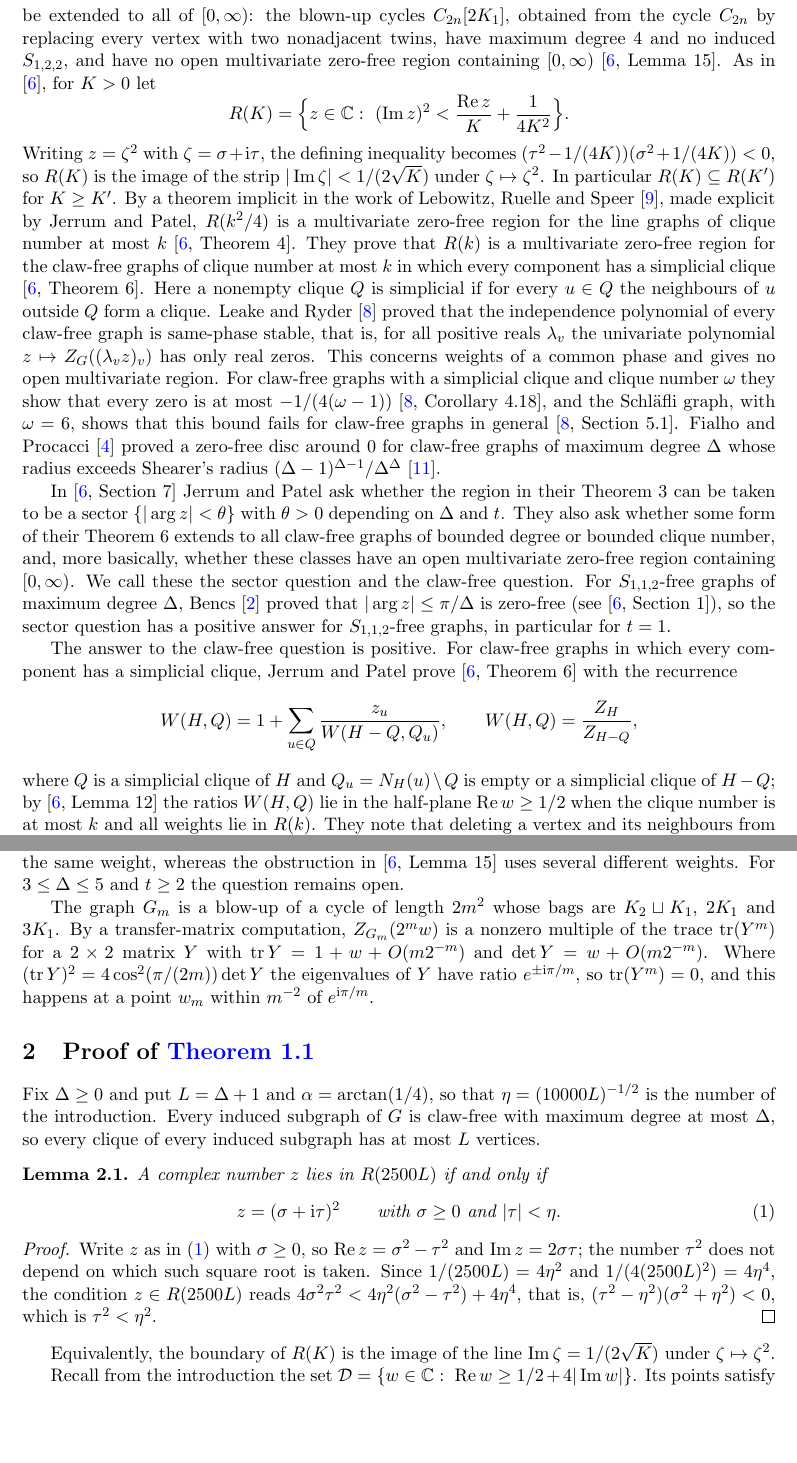
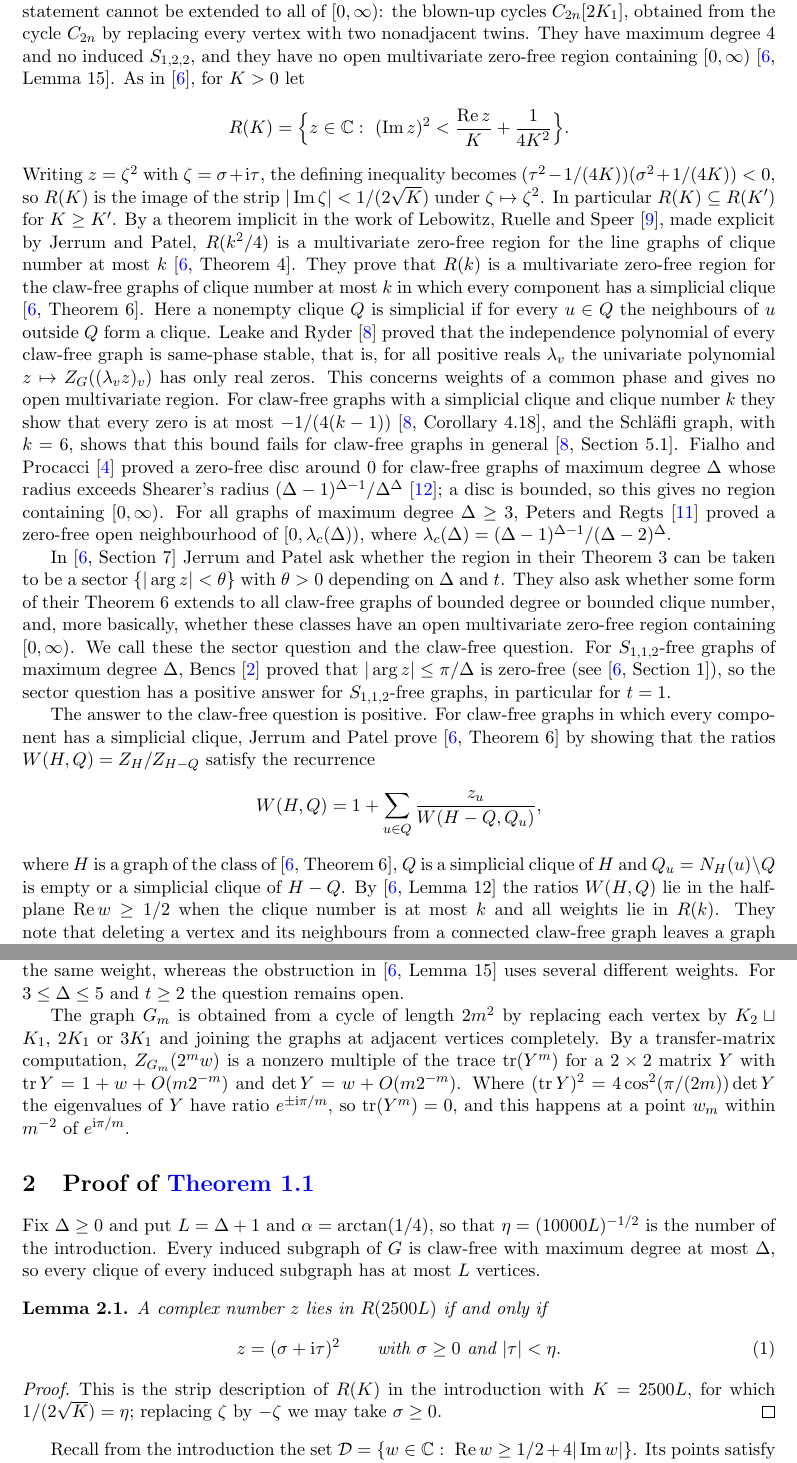
Before and after one commit to yspennstate/claw-free-independence-zeros, a LaTeX paper (main.tex): two parts of pages 2 and 4 of 10 before the commit and two parts of pages 2 and 4 of 11 after it, joined at a grey line, cut so that both start at the same text, the shorter picture padded with empty space. Compiled offline with pdfLaTeX.

Commit message:
Define the blow-up in the introduction, use k for the clique number, cite Peters and Regts
Co-Authored-By: Claude Opus 5.5 <noreply@anthropic.com>

```diff
--- a/main.tex
+++ b/main.tex
@@ -24,7 +24,8 @@
 \title{Two questions of Jerrum and Patel on zeros of the independence polynomial}
 \author{Yitzchak Shmalo\\
 Einstein Institute of Mathematics, The Hebrew University of Jerusalem\\
-Givat Ram, Jerusalem, Israel}
+Givat Ram, Jerusalem, Israel\\
+\texttt{yitzchak.shmalo@gmail.com}}
 \date{}
 
 \begin{document}
@@ -66,7 +67,7 @@ subdividing its three edges $i-1$, $j-1$ and $k-1$ times. They prove that for fi
 maximum degree $\Delta$ with no induced $S_{t,t,t}$ have an open univariate zero-free region containing
 $[0,\infty)$ \cite[Theorem~3]{JP}, and an open multivariate zero-free region containing any given interval
 $[0,\lambda_0]$ \cite[Theorem~5]{JP}. The second statement cannot be extended to all of $[0,\infty)$: the blown-up
-cycles $C_{2n}[2K_1]$, obtained from the cycle $C_{2n}$ by replacing every vertex with two nonadjacent twins, have maximum degree $4$ and no induced $S_{1,2,2}$, and have no open multivariate zero-free
+cycles $C_{2n}[2K_1]$, obtained from the cycle $C_{2n}$ by replacing every vertex with two nonadjacent twins. They have maximum degree $4$ and no induced $S_{1,2,2}$, and they have no open multivariate zero-free
 region containing $[0,\infty)$ \cite[Lemma~15]{JP}. As in \cite{JP}, for $K>0$ let
 \[
 R(K)=\Bigl\{z\in\mathbb C:\ (\Im z)^2<\frac{\Re z}{K}+\frac1{4K^2}\Bigr\}.
@@ -81,11 +82,13 @@ simplicial clique \cite[Theorem~6]{JP}. Here a nonempty clique $Q$ is simplicial
 of $u$ outside $Q$ form a clique. Leake and Ryder \cite{LR} proved that the independence polynomial of every claw-free graph is
 same-phase stable, that is, for all positive reals $\lambda_v$ the univariate polynomial $z\mapsto Z_G((\lambda_vz)_v)$
 has only real zeros. This concerns weights of a common phase and gives no open multivariate region. For claw-free
-graphs with a simplicial clique and clique number $\omega$ they show that every zero is at most $-1/(4(\omega-1))$
-\cite[Corollary~4.18]{LR}, and the Schl\"afli graph, with $\omega=6$, shows that this bound fails for claw-free graphs
+graphs with a simplicial clique and clique number $k$ they show that every zero is at most $-1/(4(k-1))$
+\cite[Corollary~4.18]{LR}, and the Schl\"afli graph, with $k=6$, shows that this bound fails for claw-free graphs
 in general \cite[Section~5.1]{LR}. Fialho and Procacci \cite{FP} proved a zero-free disc around $0$ for claw-free
 graphs of maximum degree $\Delta$ whose radius exceeds Shearer's radius $(\Delta-1)^{\Delta-1}/\Delta^{\Delta}$
-\cite{Sh85}.
+\cite{Sh85}; a disc is bounded, so this gives no region containing $[0,\infty)$. For all graphs of maximum degree
+$\Delta\ge3$, Peters and Regts \cite{PR} proved a zero-free open neighbourhood of $[0,\lambda_c(\Delta))$, where
+$\lambda_c(\Delta)=(\Delta-1)^{\Delta-1}/(\Delta-2)^{\Delta}$.
 
 In \cite[Section~7]{JP} Jerrum and Patel ask whether the region in their Theorem~3 can be taken to be a sector
 $\{|\arg z|<\theta\}$ with $\theta>0$ depending on $\Delta$ and $t$. They also ask whether some form of their Theorem~6 extends to
@@ -96,11 +99,11 @@ of maximum degree $\Delta$, Bencs \cite{Bencs} proved that $|\arg z|\le\pi/\Delt
 $t=1$.
 
 The answer to the claw-free question is positive. For claw-free graphs in which every component has a simplicial clique,
-Jerrum and Patel prove \cite[Theorem~6]{JP} with the recurrence
+Jerrum and Patel prove \cite[Theorem~6]{JP} by showing that the ratios $W(H,Q)=Z_H/Z_{H-Q}$ satisfy the recurrence
 \[
-W(H,Q)=1+\sum_{u\in Q}\frac{z_u}{W(H-Q,Q_u)},\qquad W(H,Q)=\frac{Z_H}{Z_{H-Q}},
+W(H,Q)=1+\sum_{u\in Q}\frac{z_u}{W(H-Q,Q_u)},
 \]
-where $Q$ is a simplicial clique of $H$ and $Q_u=N_H(u)\setminus Q$ is empty or a simplicial clique of $H-Q$; by
+where $H$ is a graph of the class of \cite[Theorem~6]{JP}, $Q$ is a simplicial clique of $H$ and $Q_u=N_H(u)\setminus Q$ is empty or a simplicial clique of $H-Q$. By
 \cite[Lemma~12]{JP} the ratios $W(H,Q)$ lie in the half-plane $\Re w\ge1/2$ when the clique number is at most $k$
 and all weights lie in $R(k)$. They note that deleting a vertex and its
 neighbours from a connected claw-free graph leaves a graph in the class of their Theorem~6 \cite[Section~1]{JP}.
@@ -185,7 +188,8 @@ induced $S_{t,t,t}$. The zeros $z_m$ tend to infinity, so this does not contradi
 $\{|\arg z|<\theta\}\cup\{|z|<r\}$ with $\theta,r>0$ is zero-free for this class. All vertices of $G_m$ carry the same weight, whereas the obstruction in
 \cite[Lemma~15]{JP} uses several different weights. For $3\le\Delta\le5$ and $t\ge2$ the question remains open.
 
-The graph $G_m$ is a blow-up of a cycle of length $2m^2$ whose bags are $K_2\sqcup K_1$, $2K_1$ and $3K_1$. By a
+The graph $G_m$ is obtained from a cycle of length $2m^2$ by replacing each vertex by $K_2\sqcup K_1$, $2K_1$ or
+$3K_1$ and joining the graphs at adjacent vertices completely. By a
 transfer-matrix computation, $Z_{G_m}(2^mw)$ is a nonzero multiple of the trace $\tr(Y^m)$ for a $2\times2$ matrix $Y$ with
 $\tr Y=1+w+O(m2^{-m})$ and $\det Y=w+O(m2^{-m})$. Where $(\tr Y)^2=4\cos^2(\pi/(2m))\det Y$ the eigenvalues of $Y$
 have ratio $e^{\pm\mathrm i\pi/m}$, so $\tr(Y^m)=0$, and this happens at a point $w_m$ within $m^{-2}$ of
@@ -206,14 +210,9 @@ z=(\sigma+\mathrm i\tau)^2\qquad\text{with }\sigma\ge0\text{ and }|\tau|<\eta .
 \end{lemma}
 
 \begin{proof}
-Write $z$ as in \eqref{eq:sqrt} with $\sigma\ge0$, so $\Re z=\sigma^2-\tau^2$ and $\Im z=2\sigma\tau$; the number
-$\tau^2$ does not depend on which such square root is taken. Since $1/(2500L)=4\eta^2$ and
-$1/(4(2500L)^2)=4\eta^4$, the condition $z\in R(2500L)$ reads
-$4\sigma^2\tau^2<4\eta^2(\sigma^2-\tau^2)+4\eta^4$, that is, $(\tau^2-\eta^2)(\sigma^2+\eta^2)<0$, which is
-$\tau^2<\eta^2$.
+This is the strip description of $R(K)$ in the introduction with $K=2500L$, for which $1/(2\sqrt K)=\eta$;
+replacing $\zeta$ by $-\zeta$ we may take $\sigma\ge0$.
 \end{proof}
-
-Equivalently, the boundary of $R(K)$ is the image of the line $\Im\zeta=1/(2\sqrt K)$ under $\zeta\mapsto\zeta^2$.
 
 Recall from the introduction the set $\D=\{w\in\mathbb C:\ \Re w\ge1/2+4|\Im w|\}$. Its points satisfy $|w|\ge1/2$ and
 $|\arg w|\le\alpha$. For $w\in\mathbb C$ let $\ell_\pm(w)=\Re w\pm4\Im w$; then $w\in\D$ if and only if
```
Also changed, not shown: README.md, main.pdf, main.tex (26 more changed lines), 1 other file.
